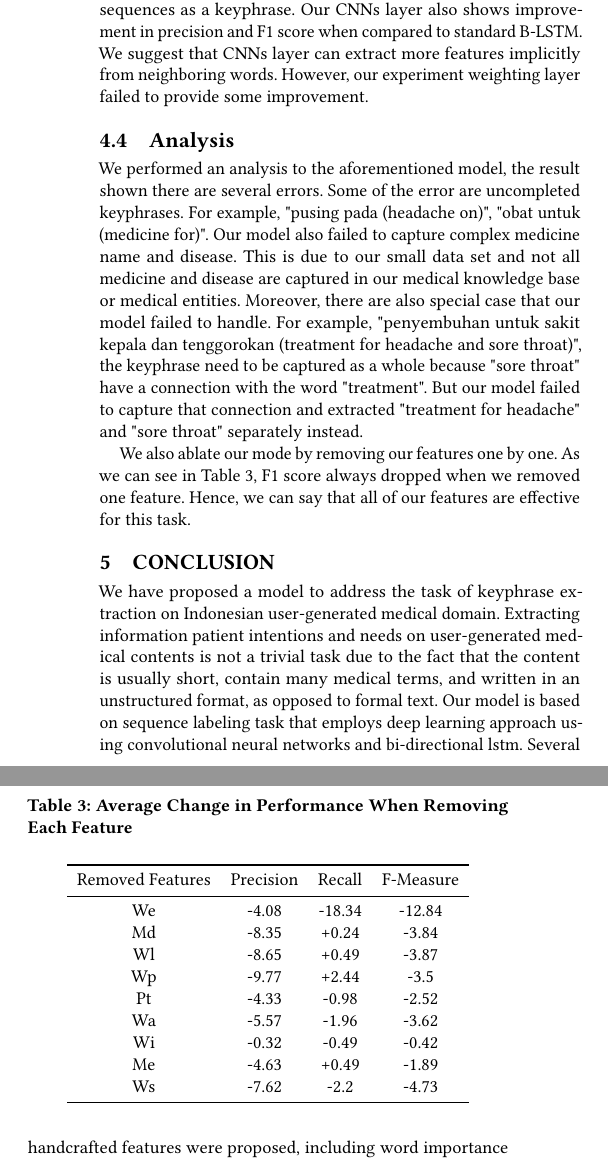
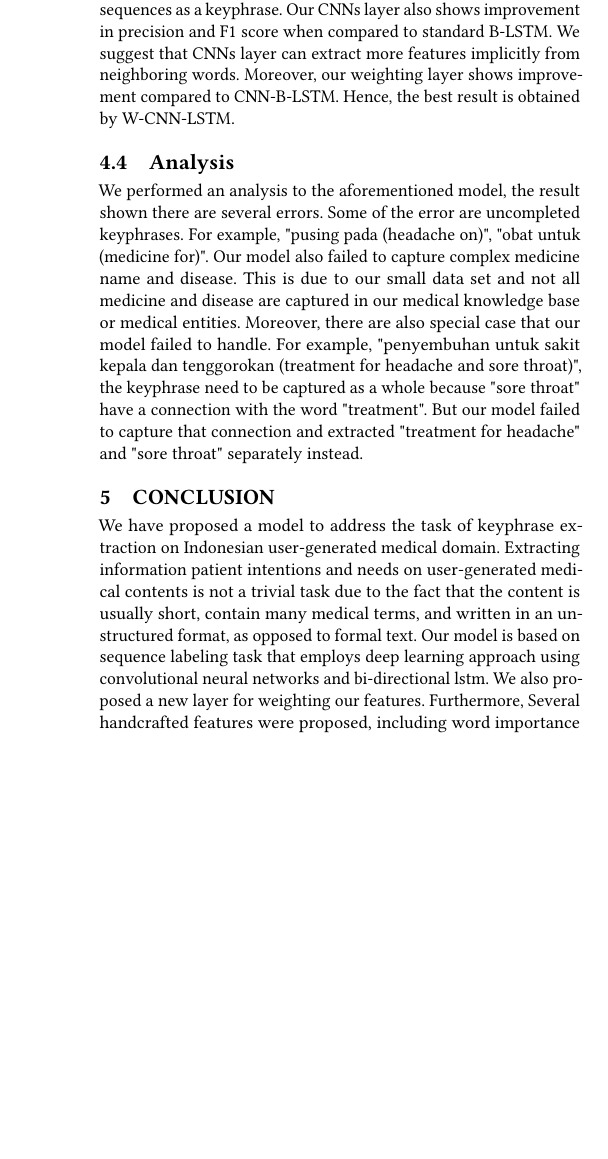
Before and after one commit to IlhamFS/cikm-paper, a LaTeX paper (paper.tex): two parts of the columns of page 4 of 4 before the commit and part of one column of page 4 of 4 after it, the two joined at a grey line, cut so that both start at the same text, the shorter picture padded with empty space. Compiled offline with pdfLaTeX.

Commit message:
Remove ablation temporary

```diff
--- a/paper.tex
+++ b/paper.tex
@@ -176,12 +176,12 @@ For our experiments, we employed 10-cross-validation on our dataset. We use part
 
 For comparison, we implemented RAKE \cite{rake} and CRF \cite{cao2010automatically}, which use unsupervised and supervised approach. For CRF, we use the same features proposed above. We also conducted an experiment to proof the effectiveness of our CNN layer by comTM with CNNs layer(CNN-B-LSTM). Furthermore, we also compared our model with or without weighting layer (W-CNN-B-LSTM).
 
-As we can see in Table \ref{tab:model_scenario}, RAKE and CRF underperformed on Indonesian user-generated medical question since RAKE were specially devised for formal text. For CRF, based on our observation from the result provided by CRF, the method failed to predict long sequences as a keyphrase. Our CNNs layer also shows improvement in precision and F1 score when compared to standard B-LSTM. We suggest that CNNs layer can extract more features implicitly from neighboring words. However, our experiment weighting layer failed to provide some improvement.
+As we can see in Table \ref{tab:model_scenario}, RAKE and CRF underperformed on Indonesian user-generated medical question since RAKE were specially devised for formal text. For CRF, based on our observation from the result provided by CRF, the method failed to predict long sequences as a keyphrase. Our CNNs layer also shows improvement in precision and F1 score when compared to standard B-LSTM. We suggest that CNNs layer can extract more features implicitly from neighboring words. Moreover, our weighting layer shows improvement compared to CNN-B-LSTM. Hence, the best result is obtained by W-CNN-LSTM.
 
 \subsection{Analysis}
 We performed an analysis to the aforementioned model, the result shown there are several errors. Some of the error are uncompleted keyphrases. For example, "pusing pada (headache on)", "obat untuk (medicine for)". Our model also failed to capture complex medicine name and disease. This is due to our small data set and not all medicine and disease are captured in our medical knowledge base or medical entities. Moreover, there are also special case that our model failed to handle. For example, "penyembuhan untuk sakit kepala dan tenggorokan (treatment for headache and sore throat)", the keyphrase need to be captured as a whole because "sore throat" have a connection with the word "treatment". But our model failed to capture that connection and extracted "treatment for headache" and "sore throat" separately instead.
-
-We also ablate our mode by removing our features one by one. As we can see in Table \ref{tab:ablation}, F1 score always dropped when we removed one feature. Hence, we can say that all of our features are effective for this task.
+\iffalse
+We also ablate our model by removing our features one by one. As we can see in Table \ref{tab:ablation}, F1 score always dropped when we removed one feature. Hence, we can say that all of our features are effective for this task.
  \begin{table}
 	\caption{Average Change in Performance When Removing Each Feature}
 	\label{tab:ablation}
@@ -201,8 +201,9 @@ We also ablate our mode by removing our features one by one. As we can see in Ta
 		\bottomrule
 	\end{tabular}
 \end{table}
+\fi
 \section{Conclusion}
-We have proposed a model to address the task of keyphrase extraction on Indonesian user-generated medical domain. Extracting information patient intentions and needs on user-generated medical contents is not a trivial task due to the fact that the content is usually short, contain many medical terms, and written in an unstructured format, as opposed to formal text. Our model is based on sequence labeling task that employs deep learning approach using convolutional neural networks and bi-directional lstm. Several handcrafted features were proposed, including word importance to detect important word in a document and word stickiness for handling unstructured writing. Although our model outperforms baseline methods for keyphrase extraction, further improvements are needed.
+We have proposed a model to address the task of keyphrase extraction on Indonesian user-generated medical domain. Extracting information patient intentions and needs on user-generated medical contents is not a trivial task due to the fact that the content is usually short, contain many medical terms, and written in an unstructured format, as opposed to formal text. Our model is based on sequence labeling task that employs deep learning approach using convolutional neural networks and bi-directional lstm. We also proposed a new layer for weighting our features. Furthermore, Several handcrafted features were proposed, including word importance to detect important word in a document and word stickiness for handling unstructured writing. Although our model outperforms baseline methods for keyphrase extraction, further improvements are needed.
 
 \bibliographystyle{ACM-Reference-Format}
 \bibliography{reference}
```
Also changed, not shown: paper.tex (14 more changed lines).
